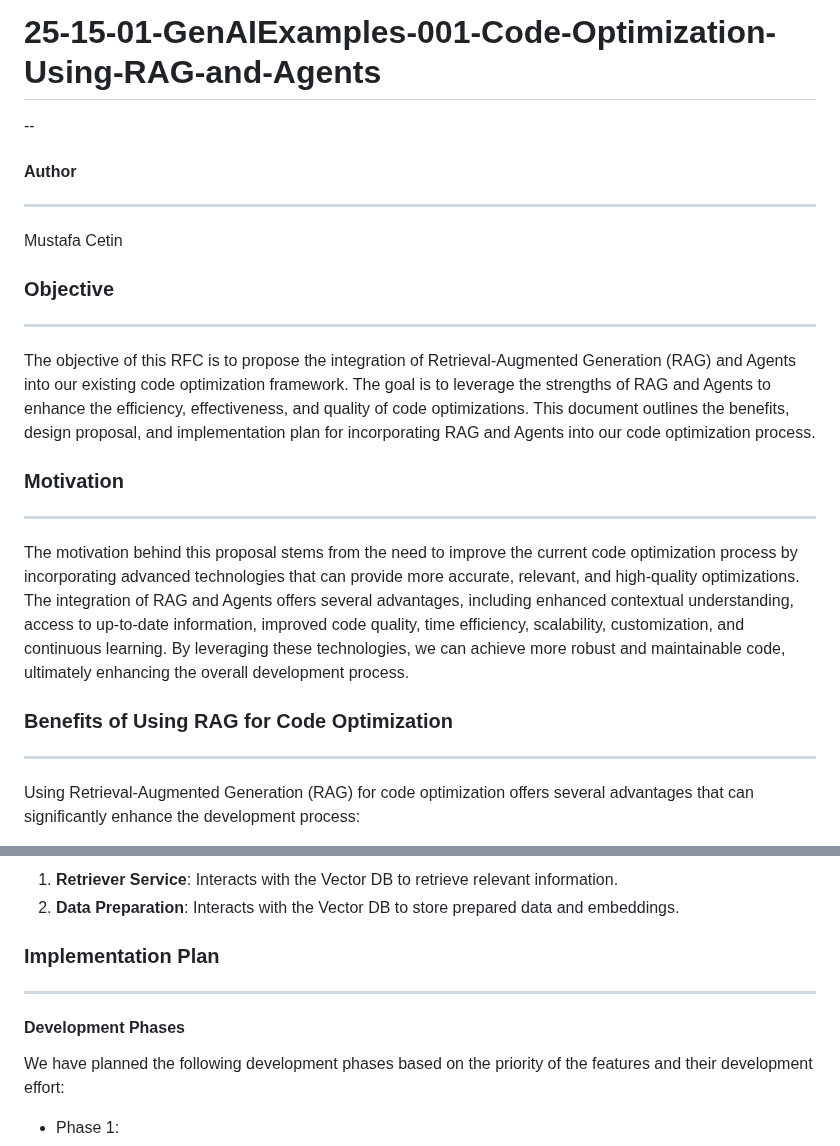
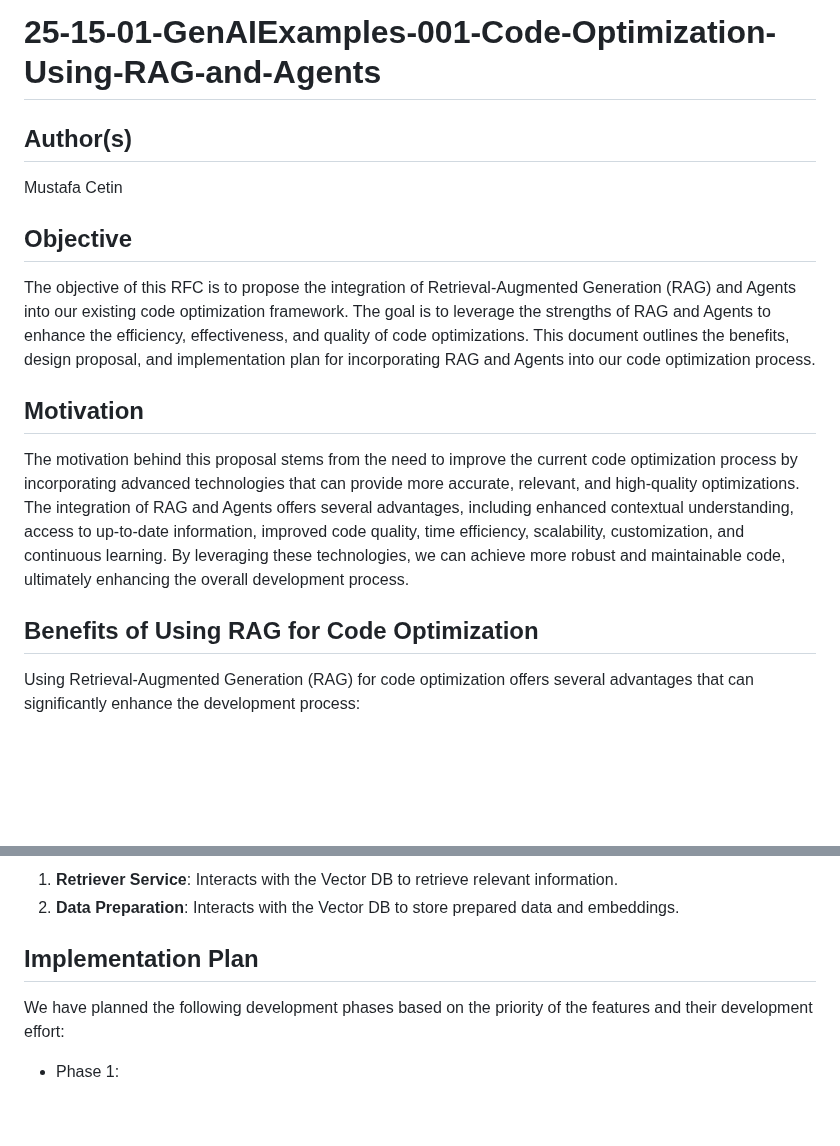
Before and after one commit to opea-project/docs, a Markdown page: community/rfcs/25-15-01-GenAIExamples-001-Code-Optimization-Using-RAG-and-Agents.md, 2 parts joined by grey strips. Drawn GitHub-style; blank space fills up the shorter version.

```diff
--- a/community/rfcs/25-15-01-GenAIExamples-001-Code-Optimization-Using-RAG-and-Agents.md
+++ b/community/rfcs/25-15-01-GenAIExamples-001-Code-Optimization-Using-RAG-and-Agents.md
@@ -1,24 +1,19 @@
 # 25-15-01-GenAIExamples-001-Code-Optimization-Using-RAG-and-Agents
---
 
+## Author(s)
 
-#### Author
----
 Mustafa Cetin
 
+## Objective
 
-
-
-### Objective
----
 The objective of this RFC is to propose the integration of Retrieval-Augmented Generation (RAG) and Agents into our existing code optimization framework. The goal is to leverage the strengths of RAG and Agents to enhance the efficiency, effectiveness, and quality of code optimizations. This document outlines the benefits, design proposal, and implementation plan for incorporating RAG and Agents into our code optimization process.
 
-### Motivation
----
+## Motivation
+
 The motivation behind this proposal stems from the need to improve the current code optimization process by incorporating advanced technologies that can provide more accurate, relevant, and high-quality optimizations. The integration of RAG and Agents offers several advantages, including enhanced contextual understanding, access to up-to-date information, improved code quality, time efficiency, scalability, customization, and continuous learning. By leveraging these technologies, we can achieve more robust and maintainable code, ultimately enhancing the overall development process.
 
-### Benefits of Using RAG for Code Optimization
----
+## Benefits of Using RAG for Code Optimization
+
 Using Retrieval-Augmented Generation (RAG) for code optimization offers several advantages that can significantly enhance the development process:
 
 **Enhanced Contextual Understanding**: RAG combines the strengths of retrieval-based models and generative models. It retrieves relevant information from a large corpus of documents and uses this information to generate more accurate and contextually relevant code optimizations. This approach ensures that the generated code is not only syntactically correct but also aligns with best practices and domain-specific knowledge.
@@ -218,9 +213,8 @@ flowchart LR
 2. **Data Preparation**: Interacts with the Vector DB to store prepared data and embeddings.
 
 
-### Implementation Plan
----
-#### Development Phases
+## Implementation Plan
+
 We have planned the following development phases based on the priority of the features and their development effort:
 
 * Phase 1:
```
Also changed, not shown: other parts of community/rfcs/25-15-01-GenAIExamples-001-Code-Optimization-Using-RAG-and-Agents.md (+13 -13 lines).
